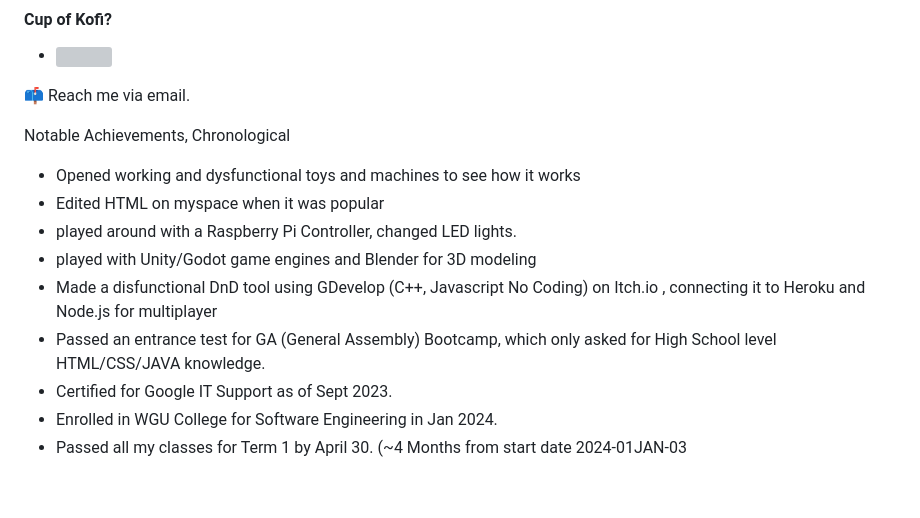
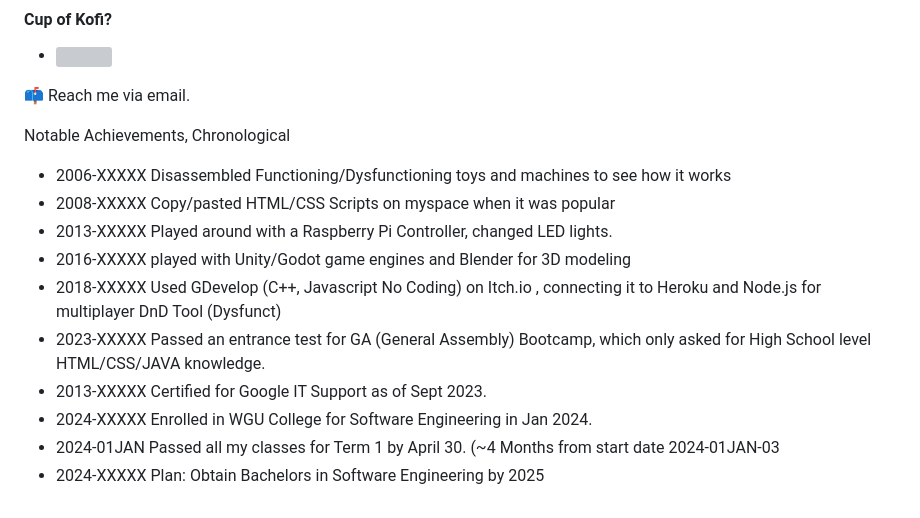
Before and after one commit to Greiye/Greiye, a Markdown page: README.md, the part around the change. Rendered like a GitHub page; grey boxes are pictures that could not be loaded.

```diff
--- a/README.md
+++ b/README.md
@@ -41,34 +41,29 @@
 </p>
 
 <p>Notable Achievements, Chronological</p>
-<ul>
-  <li>Opened working and dysfunctional toys and machines to see how it works</li>
-  <li>Edited HTML on myspace when it was popular</li>
-  <li>played around with a Raspberry Pi Controller, changed LED lights.</li>
-  <li>played with Unity/Godot game engines and Blender for 3D modeling</li>
-  <li>Made a disfunctional DnD tool using GDevelop (C++, Javascript No Coding) on Itch.io , connecting it to Heroku and Node.js for multiplayer</li>
-  <li>Passed an entrance test for GA (General Assembly) Bootcamp, which only asked for High School level HTML/CSS/JAVA knowledge. </li>
-  <li>Certified for Google IT Support as of Sept 2023.</li>
-  <li>Enrolled in WGU College for Software Engineering in Jan 2024.</li>
-  <li>Passed all my classes for Term 1 by April 30. (~4 Months from start date 2024-01JAN-03</li>
-</ul>
+  <ul>
+    <li>2006-XXXXX Disassembled Functioning/Dysfunctioning toys and machines to see how it works</li>
+    <li>2008-XXXXX Copy/pasted HTML/CSS Scripts on myspace when it was popular</li>
+    <li>2013-XXXXX Played around with a Raspberry Pi Controller, changed LED lights.</li>
+    <li>2016-XXXXX played with Unity/Godot game engines and Blender for 3D modeling</li>
+    <li>2018-XXXXX Used GDevelop (C++, Javascript No Coding) on Itch.io , connecting it to Heroku and Node.js for multiplayer DnD Tool (Dysfunct)</li>
+    <li>2023-XXXXX Passed an entrance test for GA (General Assembly) Bootcamp, which only asked for High School level HTML/CSS/JAVA knowledge.</li>
+    <li>2013-XXXXX Certified for Google IT Support as of Sept 2023.</li>
+    <li>2024-XXXXX Enrolled in WGU College for Software Engineering in Jan 2024.</li>
+    <li>2024-01JAN Passed all my classes for Term 1 by April 30. (~4 Months from start date 2024-01JAN-03</li>
+    <li>2024-XXXXX Plan: Obtain Bachelors in Software Engineering by 2025</li>
+  </ul>
 
-
-  </body>
-
-
+</body>
 
 
 <!--
 **Greiye/Greiye** is a repository because its `README.md` (this file) appears on your GitHub profile.
 Here are some ideas to get you started:
-
-
 - 🔭 I’m currently working on ...
 - 🌱 I’m currently learning ...
 - 👯 I’m looking to collaborate on ...
 - 🤔 I’m looking for help with ...
 - 💬 Ask me about ...
 - 📫 How to reach me: ...
-
 -->
```
